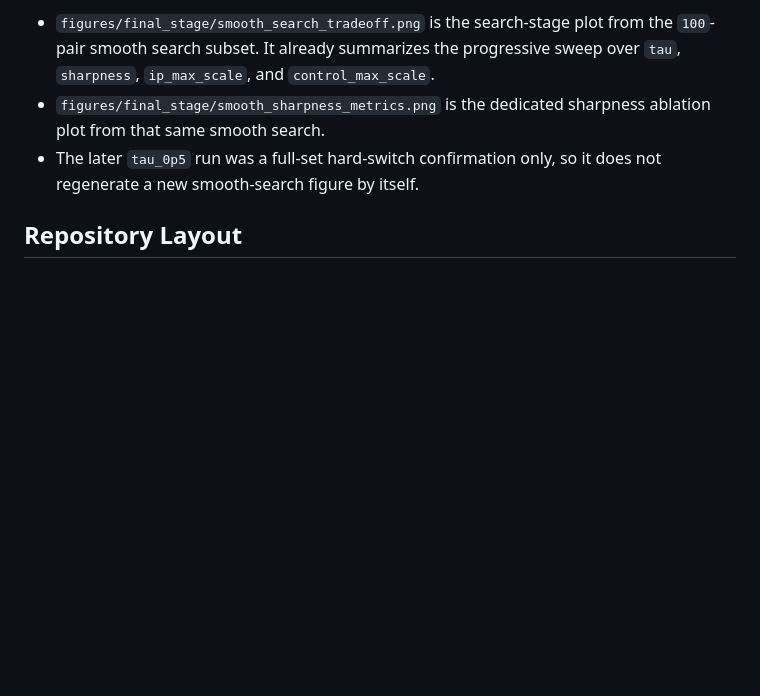
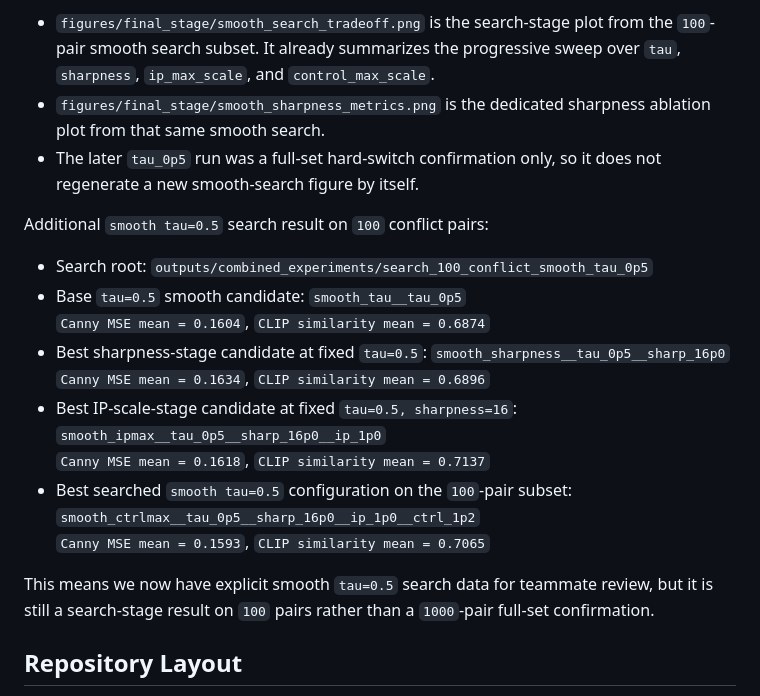
Before and after one commit to hanfei-guo/Control_in_Image_Diffusion, a Markdown page: README.md, the part around the change. Rendered like a GitHub page; blank space fills up the shorter version.

Commit message:
Add smooth tau 0.5 search results to README

```diff
--- a/README.md
+++ b/README.md
@@ -260,6 +260,20 @@ Smooth-schedule note:
 - `figures/final_stage/smooth_sharpness_metrics.png` is the dedicated sharpness ablation plot from that same smooth search.
 - The later `tau_0p5` run was a full-set hard-switch confirmation only, so it does not regenerate a new smooth-search figure by itself.
 
+Additional `smooth tau=0.5` search result on `100` conflict pairs:
+
+- Search root: `outputs/combined_experiments/search_100_conflict_smooth_tau_0p5`
+- Base `tau=0.5` smooth candidate: `smooth_tau__tau_0p5`
+  `Canny MSE mean = 0.1604`, `CLIP similarity mean = 0.6874`
+- Best sharpness-stage candidate at fixed `tau=0.5`: `smooth_sharpness__tau_0p5__sharp_16p0`
+  `Canny MSE mean = 0.1634`, `CLIP similarity mean = 0.6896`
+- Best IP-scale-stage candidate at fixed `tau=0.5, sharpness=16`: `smooth_ipmax__tau_0p5__sharp_16p0__ip_1p0`
+  `Canny MSE mean = 0.1618`, `CLIP similarity mean = 0.7137`
+- Best searched `smooth tau=0.5` configuration on the `100`-pair subset: `smooth_ctrlmax__tau_0p5__sharp_16p0__ip_1p0__ctrl_1p2`
+  `Canny MSE mean = 0.1593`, `CLIP similarity mean = 0.7065`
+
+This means we now have explicit smooth `tau=0.5` search data for teammate review, but it is still a search-stage result on `100` pairs rather than a `1000`-pair full-set confirmation.
+
 ## Repository Layout
 
 - `src/midway_project/`: reusable pipeline, scheduling, metrics, and final-stage analysis code
```
